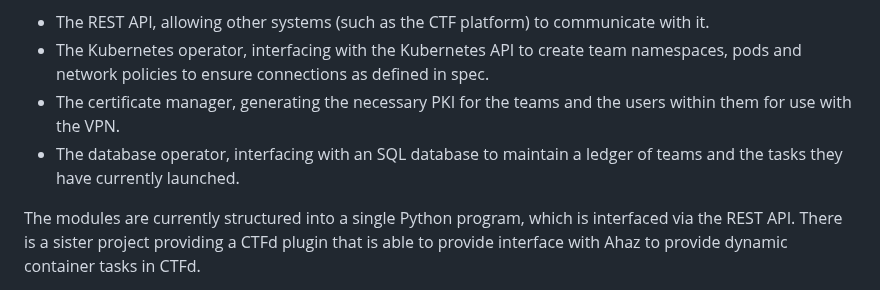
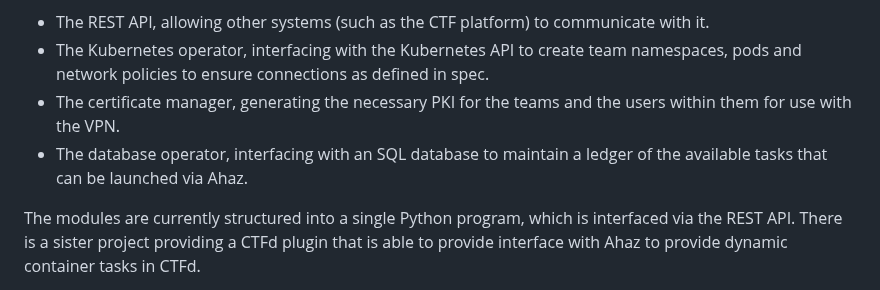
Before and after one commit to towergame/Ahaz, a Markdown page: docs/architecture/index.md, the part around the change. Rendered like a GitHub page.

Commit message:
Improved wording

```diff
--- a/docs/architecture/index.md
+++ b/docs/architecture/index.md
@@ -96,7 +96,7 @@ To do so, Ahaz consists of 4 major modules:
 - The REST API, allowing other systems (such as the CTF platform) to communicate with it.
 - The Kubernetes operator, interfacing with the Kubernetes API to create team namespaces, pods and network policies to ensure connections as defined in spec.
 - The certificate manager, generating the necessary PKI for the teams and the users within them for use with the VPN.
-- The database operator, interfacing with an SQL database to maintain a ledger of teams and the tasks they have currently launched.
+- The database operator, interfacing with an SQL database to maintain a ledger of the available tasks that can be launched via Ahaz.
 
 The modules are currently structured into a single Python program, which is interfaced via the REST API. There is a sister project providing a CTFd plugin that is able to provide interface with Ahaz to provide dynamic container tasks in CTFd.
 
```
